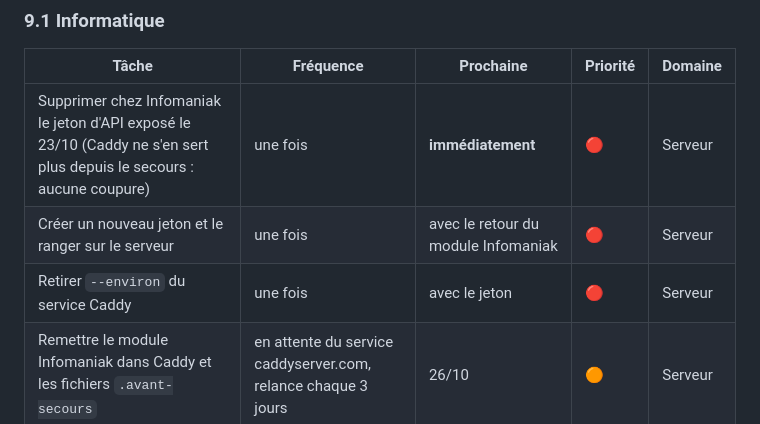
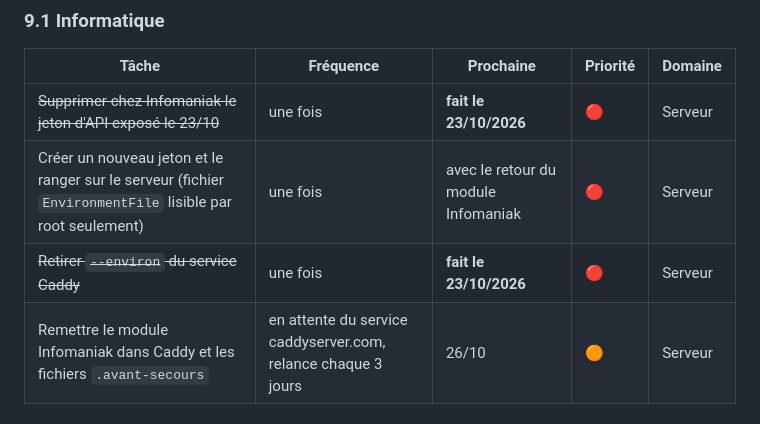
Before and after one commit to Bruno-dev-jeu/pilotage, a Markdown page: docs/CDC.md, the part around one of its changes. Rendered like a GitHub page.

Commit message:
CDC 0.2 : jeton Infomaniak supprimé et --environ retiré (23/10)
Co-Authored-By: Claude Opus 5.5 <noreply@anthropic.com>

```diff
--- a/docs/CDC.md
+++ b/docs/CDC.md
@@ -191,9 +191,9 @@ Les adresses de ces services ne reçoivent aucune donnée personnelle : seulemen
 ### 9.1 Informatique
 | Tâche | Fréquence | Prochaine | Priorité | Domaine |
 |---|---|---|---|---|
-| Supprimer chez Infomaniak le jeton d'API exposé le 23/10 (Caddy ne s'en sert plus depuis le secours : aucune coupure) | une fois | **immédiatement** | 🔴 | Serveur |
-| Créer un nouveau jeton et le ranger sur le serveur | une fois | avec le retour du module Infomaniak | 🔴 | Serveur |
-| Retirer `--environ` du service Caddy | une fois | avec le jeton | 🔴 | Serveur |
+| ~~Supprimer chez Infomaniak le jeton d'API exposé le 23/10~~ | une fois | **fait le 23/10/2026** | 🔴 | Serveur |
+| Créer un nouveau jeton et le ranger sur le serveur (fichier `EnvironmentFile` lisible par root seulement) | une fois | avec le retour du module Infomaniak | 🔴 | Serveur |
+| ~~Retirer `--environ` du service Caddy~~ | une fois | **fait le 23/10/2026** | 🔴 | Serveur |
 | Remettre le module Infomaniak dans Caddy et les fichiers `.avant-secours` | en attente du service caddyserver.com, relance chaque 3 jours | 26/10 | 🟠 | Serveur |
 | Mises à jour du système (hors sécurité, hors Caddy) | mensuelle, le 1er | 01/11 | 🟠 | Serveur |
 | Mises à jour de sécurité | 🤖 chaque nuit | — | — | Serveur |
```
Also changed, not shown: other parts of docs/CDC.md (+1 -1 lines).
